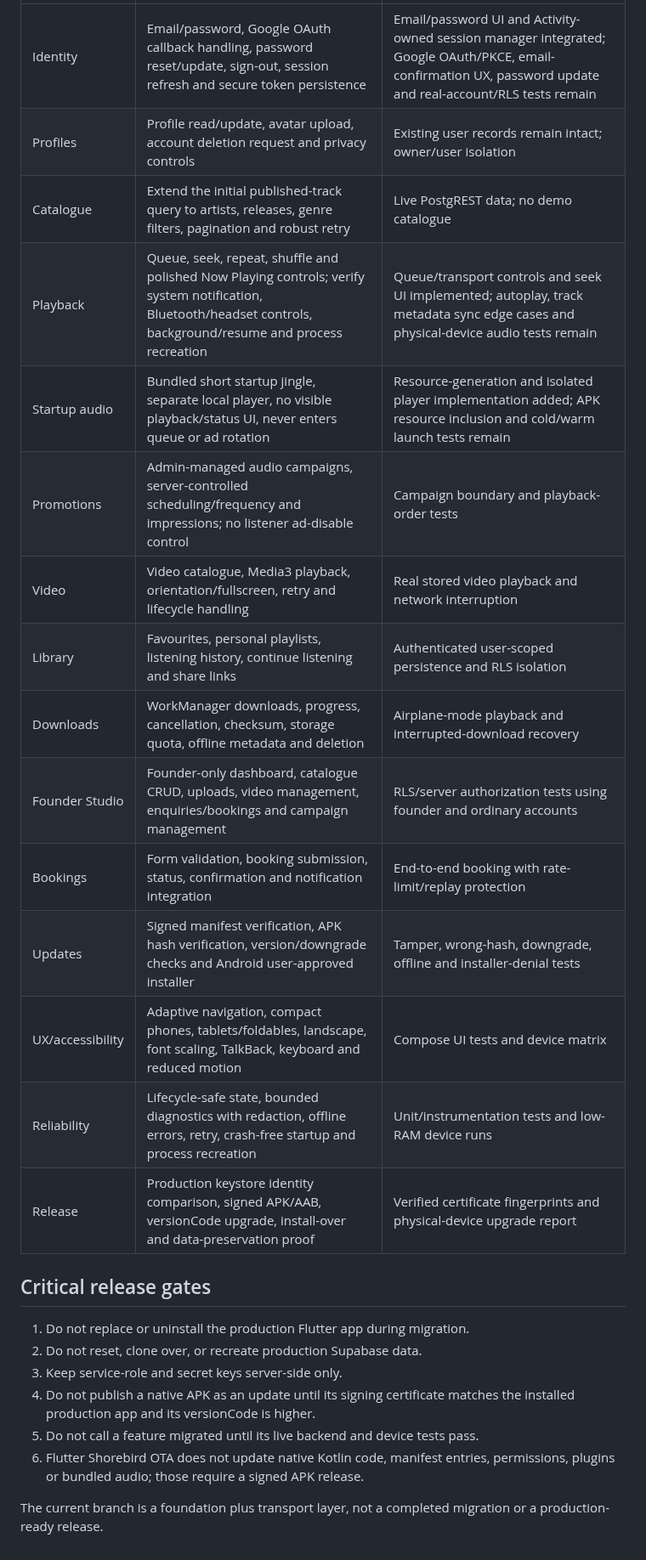
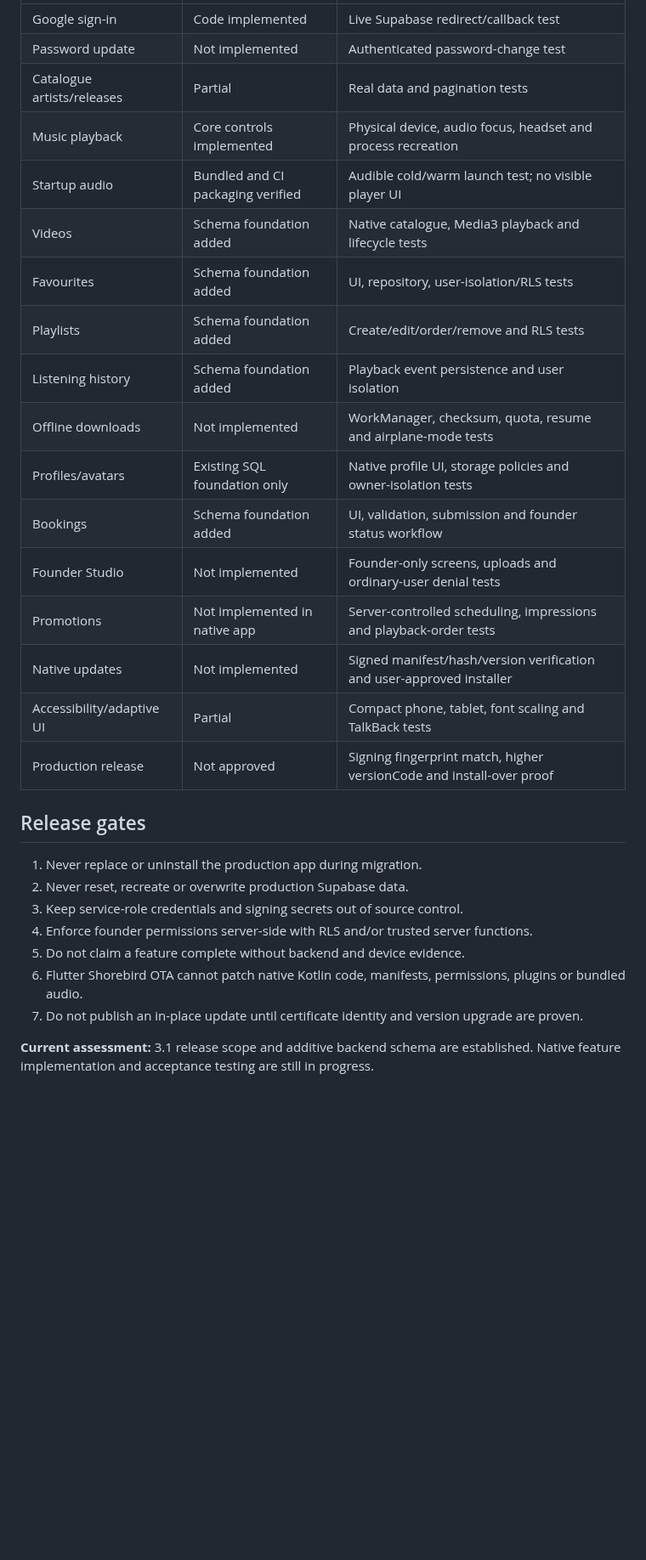
Before and after one commit to suwilanjisinkamba184-cmd/High-tech-entertainment-, a Markdown page: native-android/MIGRATION-STATUS.md, the part around one of its changes. Shown at 85% size. Drawn GitHub-style; blank space fills up the shorter version.

Commit message:
Define High-Tech Entertainment 3.1 release scope and acceptance gates

```diff
--- a/native-android/MIGRATION-STATUS.md
+++ b/native-android/MIGRATION-STATUS.md
@@ -28,27 +35,30 @@
 |---|---|---|
-| Identity | Email/password, Google OAuth callback handling, password reset/update, sign-out, session refresh and secure token persistence | Email/password UI and Activity-owned session manager integrated; Google OAuth/PKCE, email-confirmation UX, password update and real-account/RLS tests remain |
-| Profiles | Profile read/update, avatar upload, account deletion request and privacy controls | Existing user records remain intact; owner/user isolation |
-| Catalogue | Extend the initial published-track query to artists, releases, genre filters, pagination and robust retry | Live PostgREST data; no demo catalogue |
-| Playback | Queue, seek, repeat, shuffle and polished Now Playing controls; verify system notification, Bluetooth/headset controls, background/resume and process recreation | Queue/transport controls and seek UI implemented; autoplay, track metadata sync edge cases and physical-device audio tests remain |
-| Startup audio | Bundled short startup jingle, separate local player, no visible playback/status UI, never enters queue or ad rotation | Resource-generation and isolated player implementation added; APK resource inclusion and cold/warm launch tests remain |
-| Promotions | Admin-managed audio campaigns, server-controlled scheduling/frequency and impressions; no listener ad-disable control | Campaign boundary and playback-order tests |
-| Video | Video catalogue, Media3 playback, orientation/fullscreen, retry and lifecycle handling | Real stored video playback and network interruption |
-| Library | Favourites, personal playlists, listening history, continue listening and share links | Authenticated user-scoped persistence and RLS isolation |
-| Downloads | WorkManager downloads, progress, cancellation, checksum, storage quota, offline metadata and deletion | Airplane-mode playback and interrupted-download recovery |
-| Founder Studio | Founder-only dashboard, catalogue CRUD, uploads, video management, enquiries/bookings and campaign management | RLS/server authorization tests using founder and ordinary accounts |
-| Bookings | Form validation, booking submission, status, confirmation and notification integration | End-to-end booking with rate-limit/replay protection |
-| Updates | Signed manifest verification, APK hash verification, version/downgrade checks and Android user-approved installer | Tamper, wrong-hash, downgrade, offline and installer-denial tests |
-| UX/accessibility | Adaptive navigation, compact phones, tablets/foldables, landscape, font scaling, TalkBack, keyboard and reduced motion | Compose UI tests and device matrix |
-| Reliability | Lifecycle-safe state, bounded diagnostics with redaction, offline errors, retry, crash-free startup and process recreation | Unit/instrumentation tests and low-RAM device runs |
-| Release | Production keystore identity comparison, signed APK/AAB, versionCode upgrade, install-over and data-preservation proof | Verified certificate fingerprints and physical-device upgrade report |
+| Google sign-in | Code implemented | Live Supabase redirect/callback test |
+| Password update | Not implemented | Authenticated password-change test |
+| Catalogue artists/releases | Partial | Real data and pagination tests |
+| Music playback | Core controls implemented | Physical device, audio focus, headset and process recreation |
+| Startup audio | Bundled and CI packaging verified | Audible cold/warm launch test; no visible player UI |
+| Videos | Schema foundation added | Native catalogue, Media3 playback and lifecycle tests |
+| Favourites | Schema foundation added | UI, repository, user-isolation/RLS tests |
+| Playlists | Schema foundation added | Create/edit/order/remove and RLS tests |
+| Listening history | Schema foundation added | Playback event persistence and user isolation |
+| Offline downloads | Not implemented | WorkManager, checksum, quota, resume and airplane-mode tests |
+| Profiles/avatars | Existing SQL foundation only | Native profile UI, storage policies and owner-isolation tests |
+| Bookings | Schema foundation added | UI, validation, submission and founder status workflow |
+| Founder Studio | Not implemented | Founder-only screens, uploads and ordinary-user denial tests |
+| Promotions | Not implemented in native app | Server-controlled scheduling, impressions and playback-order tests |
+| Native updates | Not implemented | Signed manifest/hash/version verification and user-approved installer |
+| Accessibility/adaptive UI | Partial | Compact phone, tablet, font scaling and TalkBack tests |
+| Production release | Not approved | Signing fingerprint match, higher versionCode and install-over proof |
 
-## Critical release gates
+## Release gates
 
-1. Do not replace or uninstall the production Flutter app during migration.
-2. Do not reset, clone over, or recreate production Supabase data.
-3. Keep service-role and secret keys server-side only.
-4. Do not publish a native APK as an update until its signing certificate matches the installed production app and its versionCode is higher.
-5. Do not call a feature migrated until its live backend and device tests pass.
-6. Flutter Shorebird OTA does not update native Kotlin code, manifest entries, permissions, plugins or bundled audio; those require a signed APK release.
+1. Never replace or uninstall the production app during migration.
+2. Never reset, recreate or overwrite production Supabase data.
+3. Keep service-role credentials and signing secrets out of source control.
+4. Enforce founder permissions server-side with RLS and/or trusted server functions.
+5. Do not claim a feature complete without backend and device evidence.
+6. Flutter Shorebird OTA cannot patch native Kotlin code, manifests, permissions, plugins or bundled audio.
+7. Do not publish an in-place update until certificate identity and version upgrade are proven.
 
-The current branch is a foundation plus transport layer, not a completed migration or a production-ready release.
+**Current assessment:** 3.1 release scope and additive backend schema are established. Native feature implementation and acceptance testing are still in progress.
```
Also changed, not shown: other parts of native-android/MIGRATION-STATUS.md (+29 -22 lines).
